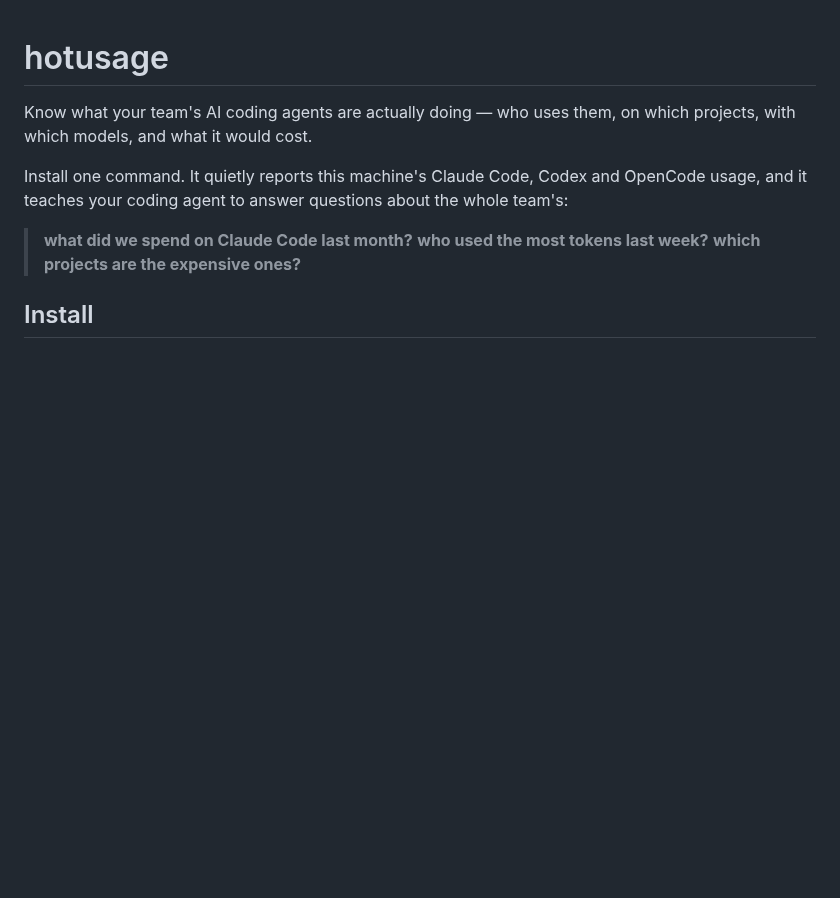
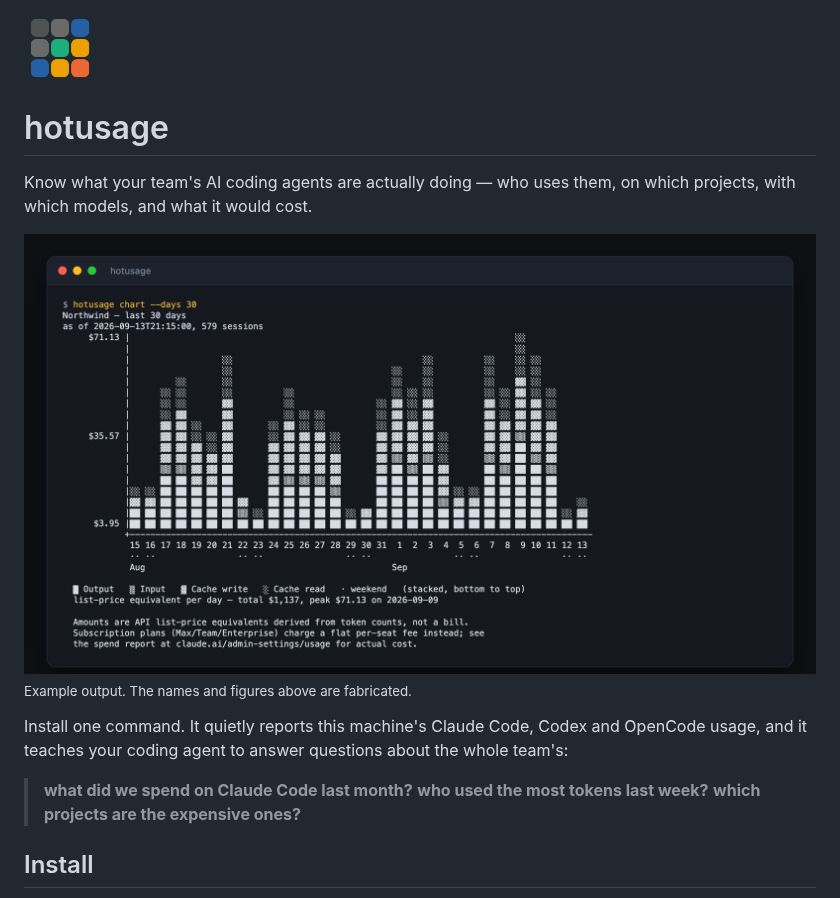
Before and after one commit to hotdata-dev/hototel-client, a Markdown page: README.md, the part around the change. Drawn GitHub-style; pictures changed too: docs/chart.png (added), docs/logo.png (added); blank space fills up the shorter version.

Commit message:
README: the logo, and a picture of what the tool actually prints (#32)
The README described a bar chart in prose and asked the reader to imagine it.
`hotusage chart` is the most persuasive thing this binary does, and it was
invisible to anyone deciding whether to run the install line.

The screenshot is generated from fabricated data, not blurred from a real one.
Redaction on a usage chart is self-defeating: the numbers are the content, and
the fields worth hiding -- colleagues' addresses, internal project names -- are
exactly the labels that make the picture legible. A synthetic org renders the
same layout with nothing to hide, so the image can live in the repo unedited
and be regenerated whenever the output format changes. The caption says the
figures are fabricated so nobody reads $1,137 as a benchmark.

It was produced by pointing a throwaway config at a loopback stub serving a
synthetic /api/data payload and running the real renderer, so it shows the
output as it is today rather than a hand-drawn approximation of it.

The logo is the same nine-cell mark the server README and the tray icon carry.

Co-authored-by: Eddie Tejeda <669988+eddietejeda@users.noreply.github.com>

```diff
--- a/README.md
+++ b/README.md
@@ -1,7 +1,13 @@
+<img src="docs/logo.png" alt="" width="72" height="72">
+
 # hotusage
 
 Know what your team's AI coding agents are actually doing — who uses them, on
 which projects, with which models, and what it would cost.
+
+<img src="docs/chart.png" alt="hotusage chart --days 30: a stacked bar chart of daily list-price-equivalent spend, split into output, input, cache write and cache read" width="1020">
+
+<sub>Example output. The names and figures above are fabricated.</sub>
 
 Install one command. It quietly reports this machine's Claude Code, Codex and
 OpenCode usage, and it teaches your coding agent to answer questions about the
```
